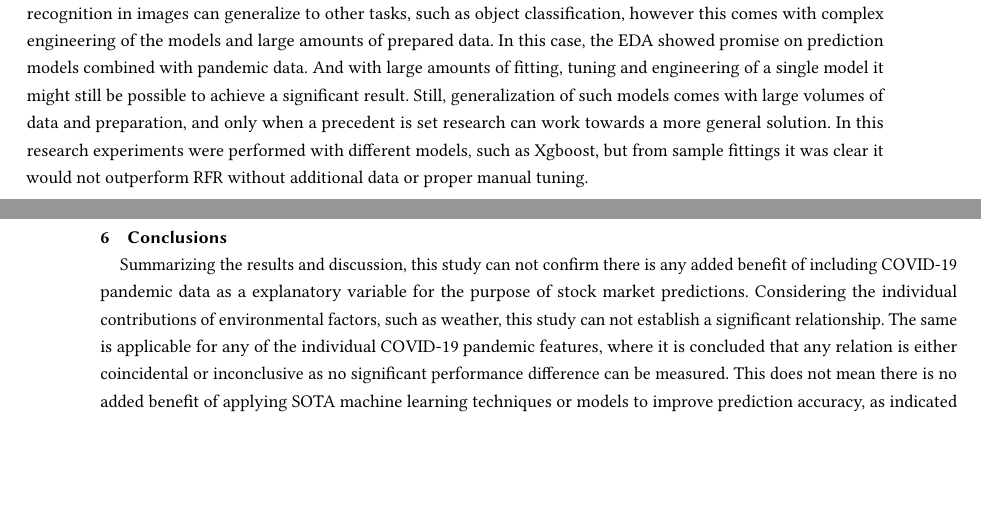
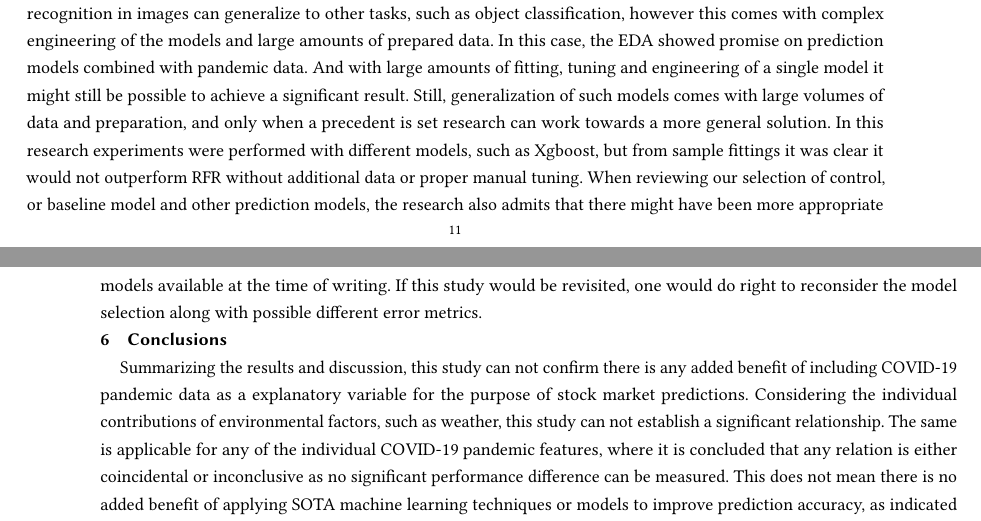
Before and after one commit to maartenpeters/dynamic-models-for-stock-market-behaviour, a LaTeX thesis (paper/iccms/thesis/0_main.tex, which reads paper/iccms/thesis/5_conclusions.tex): two parts of pages 11 and 12 of 13, joined at a grey line, cut so that both start at the same text, the shorter picture padded with empty space. The pictures show the PDF file paper/iccms.pdf that the author committed with the source.

Commit message:
Small change to evaluation in accordance to the ICCMS 2022 review

```diff
--- a/paper/iccms/thesis/5_conclusions.tex
+++ b/paper/iccms/thesis/5_conclusions.tex
@@ -4,6 +4,7 @@ When viewing the results compared to the baseline model, better performance was
 In light of related work, this could be due to the methodology of automated model fitting and tuning. Previous studies of forecasting models generally approach these tasks as an iterative process, where a single model is developed on very specific data with large amounts of manual tuning. In these results large parts of the test scores already needed to be discarded due to obvious fitting errors caused by noise in the data, preprocessing or failures of the code. Where EDA showed there was potential in the data and models, when implemented on a larger scale it shows that without manual intervention, these models do not generalize. This was somewhat expected, as other related work already showed that stock market prediction relies on domain knowledge or technical analysis. % The EMH states that with asset prices reflecting all available information, there is no possible way of outperforming the market as asset prices only react to new information.
 As the COVID-19 pandemic was new information at the end of 2019, there was a consequential dip in oil futures and related assets, which set the precedent of the pandemic becoming old information. Also it was clear that this dip in oil futures was a result of compounding events rather than just an effect of the pandemic. Another possible explanation for the insignificant results is that there is no causal relationship between our features. Although publicly available data could've influenced the behavioural psychology of traders, this is a relationship primarily determined by the traders' psychology and only has a secondary relation to this study's data. As businesses moved to working remotely from their employees homes, lockdown effects were overcome for most industries and the effect on the economy was consequently negated. Along with quick developments in vaccines, this could've led traders to the conclusion that the pandemic was of little importance after the first wave of infections. These developments were mostly covered in news stories, which are difficult to quantify, but are generally the main source of information for traders. Any relationship with pandemic information is probably only visible on long term analysis, where events on the stock market accumulate over time and variance decreases.
 Although technology has come a long way, and SOTA machine learning models have shown promise in varying fields of expertise, it is clear that these models do not learn 'automatically'. A lot of expertise is needed to properly fit and tune a model to very specific data and only then can it be considered as a viable solution for the specific problem in mind. Generalization of models is acquired by training with large amounts of data, but only when the model in question can do the same on very specific data. For instance, models that perform character recognition in images can generalize to other tasks, such as object classification, however this comes with complex engineering of the models and large amounts of prepared data. In this case, the EDA showed promise on prediction models combined with pandemic data. And with large amounts of fitting, tuning and engineering of a single model it might still be possible to achieve a significant result. Still, generalization of such models comes with large volumes of data and preparation, and only when a precedent is set research can work towards a more general solution. In this research experiments were performed with different models, such as Xgboost, but from sample fittings it was clear it would not outperform RFR without additional data or proper manual tuning.
+When reviewing our selection of control, or baseline model and other prediction models, the research also admits that there might have been more appropriate models available at the time of writing. If this study would be revisited, one would do right to reconsider the model selection along with possible different error metrics.
 
 \section{Conclusions}
 \label{sec:conc}
```
Also changed, not shown: paper/iccms.pdf.
